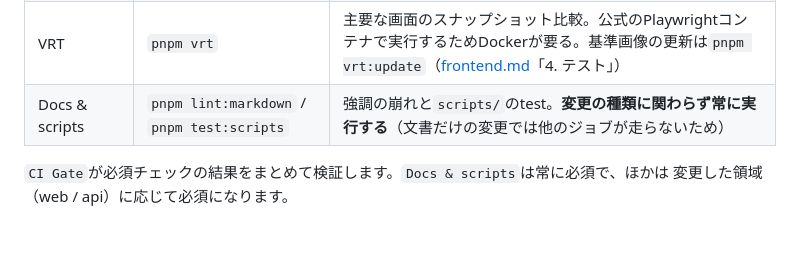
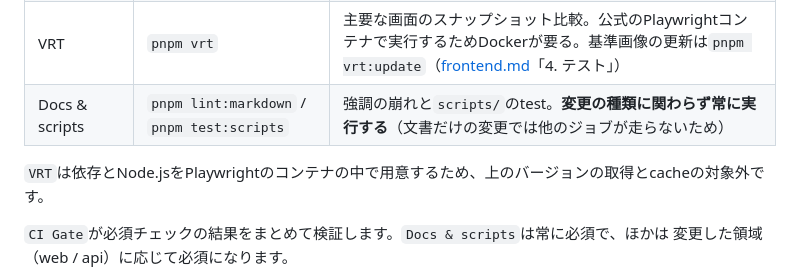
Before and after one commit to FujieMasaki/fod-app, a Markdown page: README.md, the part around the change. GitHub-like rendering; blank space fills up the shorter version.

```diff
--- a/README.md
+++ b/README.md
@@ -136,6 +136,8 @@ GitHub Actionsでは、Pull Request・`main` へのPush・手動実行時に以
 | VRT | `pnpm vrt` | 主要な画面のスナップショット比較。公式のPlaywrightコンテナで実行するためDockerが要る。基準画像の更新は`pnpm vrt:update`（[frontend.md](docs/development/frontend.md)「4. テスト」） |
 | Docs & scripts | `pnpm lint:markdown` / `pnpm test:scripts` | 強調の崩れと`scripts/`のtest。**変更の種類に関わらず常に実行する**（文書だけの変更では他のジョブが走らないため） |
 
+`VRT`は依存とNode.jsをPlaywrightのコンテナの中で用意するため、上のバージョンの取得とcacheの対象外です。
+
 `CI Gate`が必須チェックの結果をまとめて検証します。`Docs & scripts`は常に必須で、ほかは
 変更した領域（web / api）に応じて必須になります。
 
```
Also changed, not shown: docs/development/frontend.md (+3 -1 lines).
